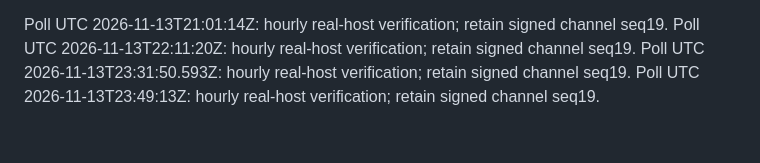
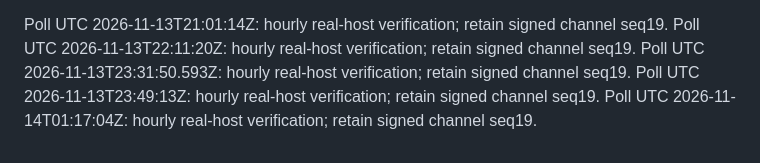
Before and after one commit to momopuke/judun-deploy, a Markdown page: vps-maintenance/autodeploy/telemetry-poll-trigger.md, the part around the change. Rendered like a GitHub page.

Commit message:
Trigger encrypted VPS telemetry readback 2026-11-14T01:17:04Z

```diff
--- a/vps-maintenance/autodeploy/telemetry-poll-trigger.md
+++ b/vps-maintenance/autodeploy/telemetry-poll-trigger.md
@@ -197,3 +197,4 @@ Poll UTC 2026-11-13T21:01:14Z: hourly real-host verification; retain signed chan
 Poll UTC 2026-11-13T22:11:20Z: hourly real-host verification; retain signed channel seq19.
 Poll UTC 2026-11-13T23:31:50.593Z: hourly real-host verification; retain signed channel seq19.
 Poll UTC 2026-11-13T23:49:13Z: hourly real-host verification; retain signed channel seq19.
+Poll UTC 2026-11-14T01:17:04Z: hourly real-host verification; retain signed channel seq19.
```
